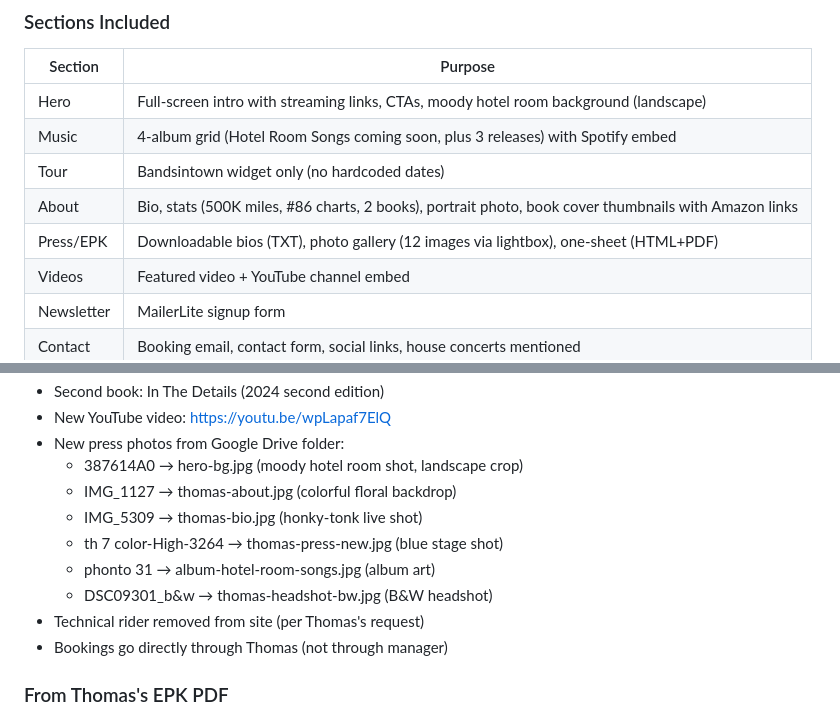
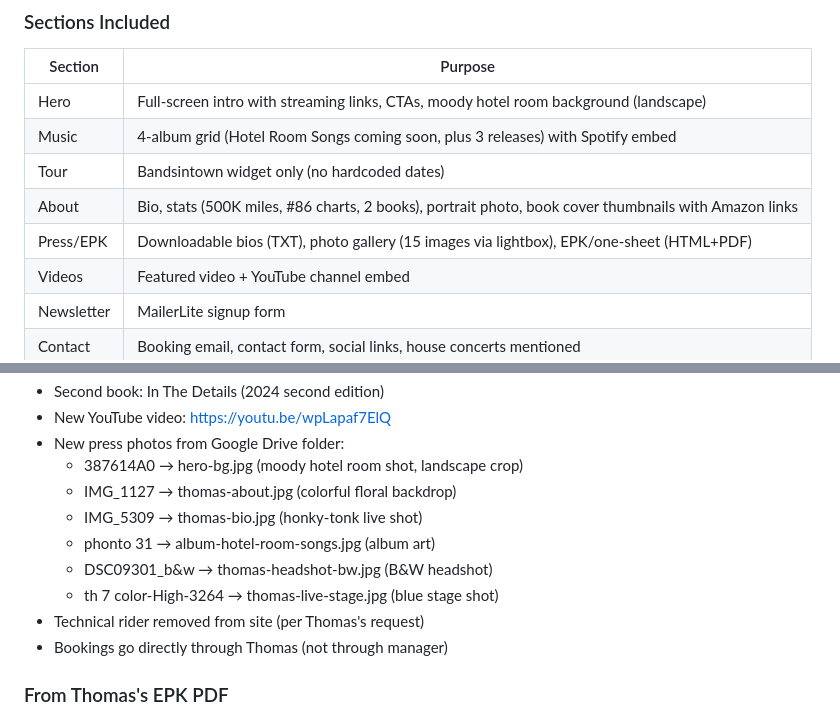
Before and after one commit to charles-hood/thomashindsmedia-website, a Markdown page: CLAUDE.md, 2 parts joined by grey strips. Drawn GitHub-style.

```diff
--- a/CLAUDE.md
+++ b/CLAUDE.md
@@ -117,7 +119,7 @@ Evolved from initial dark/warm to a more refined editorial aesthetic evoking wor
 | Music | 4-album grid (Hotel Room Songs coming soon, plus 3 releases) with Spotify embed |
 | Tour | Bandsintown widget only (no hardcoded dates) |
 | About | Bio, stats (500K miles, #86 charts, 2 books), portrait photo, book cover thumbnails with Amazon links |
-| Press/EPK | Downloadable bios (TXT), photo gallery (12 images via lightbox), one-sheet (HTML+PDF) |
+| Press/EPK | Downloadable bios (TXT), photo gallery (15 images via lightbox), EPK/one-sheet (HTML+PDF) |
 | Videos | Featured video + YouTube channel embed |
 | Newsletter | MailerLite signup form |
 | Contact | Booking email, contact form, social links, house concerts mentioned |
@@ -139,9 +141,9 @@ Evolved from initial dark/warm to a more refined editorial aesthetic evoking wor
   - 387614A0 → hero-bg.jpg (moody hotel room shot, landscape crop)
   - IMG_1127 → thomas-about.jpg (colorful floral backdrop)
   - IMG_5309 → thomas-bio.jpg (honky-tonk live shot)
-  - th 7 color-High-3264 → thomas-press-new.jpg (blue stage shot)
   - phonto 31 → album-hotel-room-songs.jpg (album art)
   - DSC09301_b&w → thomas-headshot-bw.jpg (B&W headshot)
+  - th 7 color-High-3264 → thomas-live-stage.jpg (blue stage shot)
 - Technical rider removed from site (per Thomas's request)
 - Bookings go directly through Thomas (not through manager)
 
```
Also changed, not shown: other parts of CLAUDE.md (+16 -13 lines).
